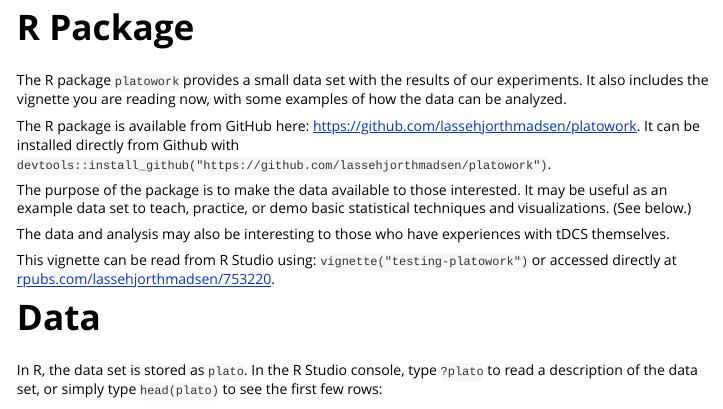
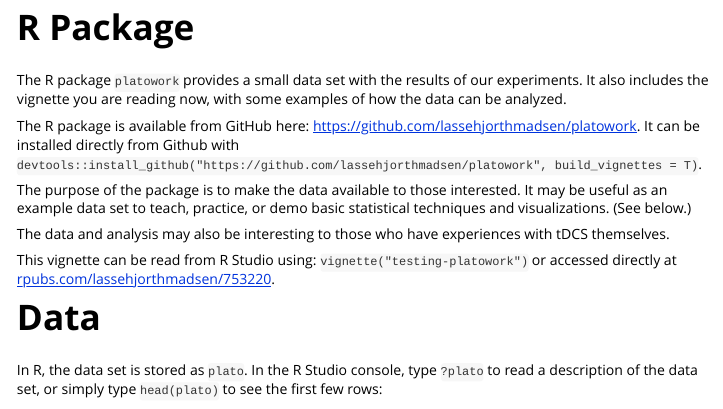
Before and after one commit to lassehjorthmadsen/platowork, an R Markdown document (vignettes/testing-platowork.Rmd): the page in a window 1100 px wide, from 480 px down. Rendered offline with R 4.5, knitr and Pandoc, with nearby package versions; code that draws random numbers runs with fixed seeds of ours.

Commit message:
added build_vignettes = T to vignette

```diff
--- a/vignettes/testing-platowork.Rmd
+++ b/vignettes/testing-platowork.Rmd
@@ -34,7 +34,7 @@ Sham stimulus and real stimulus refers to either a placebo or an actual direct c
 # R Package
 The R package `platowork` provides a small data set with the results of our experiments. It also includes the vignette you are reading now, with some examples of how the data can be analyzed.
 
-The R package is available from GitHub here: [https://github.com/lassehjorthmadsen/platowork](https://github.com/lassehjorthmadsen/platowork). It can be installed directly from Github with `devtools::install_github("https://github.com/lassehjorthmadsen/platowork")`.
+The R package is available from GitHub here: [https://github.com/lassehjorthmadsen/platowork](https://github.com/lassehjorthmadsen/platowork). It can be installed directly from Github with `devtools::install_github("https://github.com/lassehjorthmadsen/platowork", build_vignettes = T)`.
 
 The purpose of the package is to make the data available to those interested. It may be useful as an example data set to teach, practice, or demo basic statistical techniques and visualizations. (See below.)
 
```
